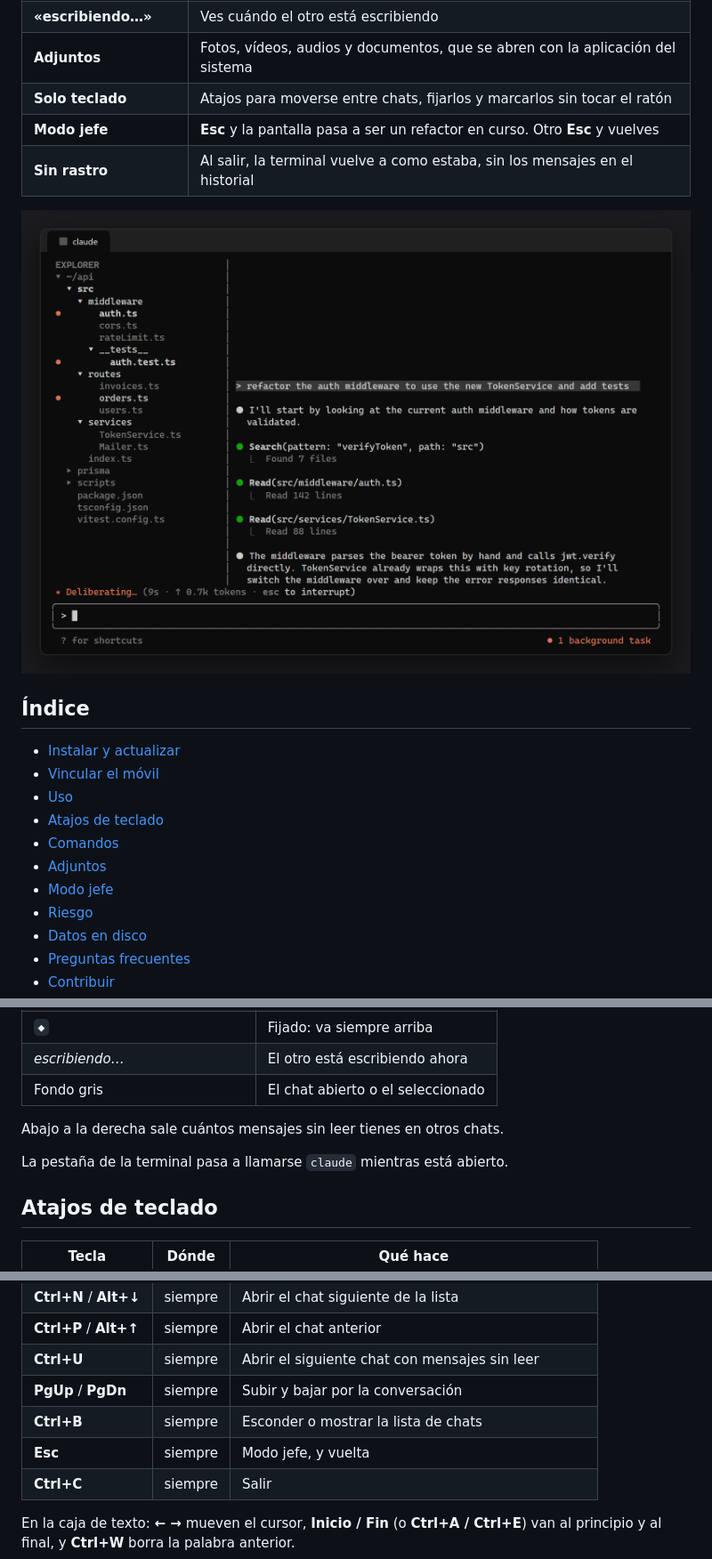
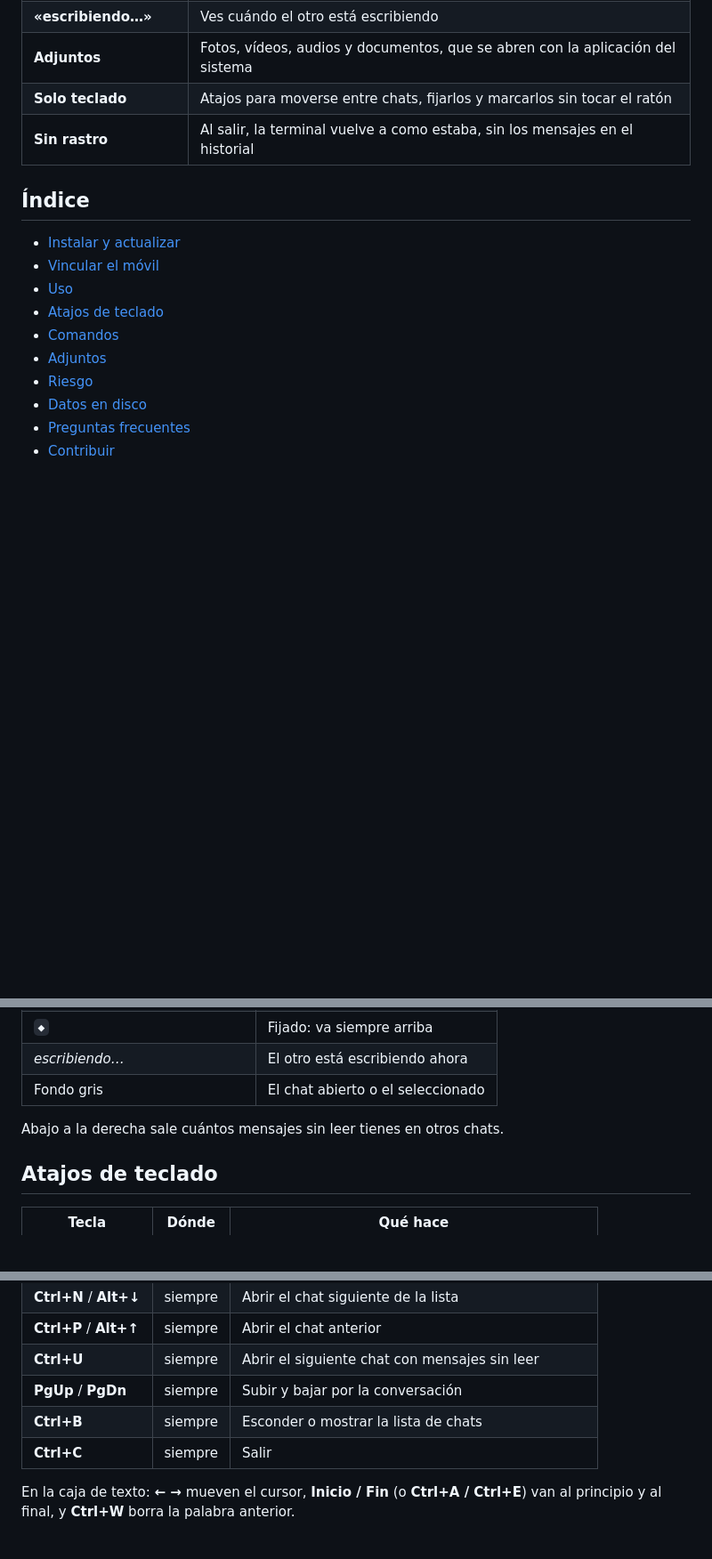
Before and after one commit to VolmerES/WhatsTerm, a Markdown page: README.md, 3 parts joined by grey strips. Shown at 89% size. Rendered like a GitHub page; blank space fills up the shorter version.

```diff
--- a/README.md
+++ b/README.md
@@ -41,10 +40,7 @@ También se puede lanzar como `wat`, más corto y más discreto.
 | **«escribiendo…»** | Ves cuándo el otro está escribiendo |
 | **Adjuntos** | Fotos, vídeos, audios y documentos, que se abren con la aplicación del sistema |
 | **Solo teclado** | Atajos para moverse entre chats, fijarlos y marcarlos sin tocar el ratón |
-| **Modo jefe** | **Esc** y la pantalla pasa a ser un refactor en curso. Otro **Esc** y vuelves |
 | **Sin rastro** | Al salir, la terminal vuelve a como estaba, sin los mensajes en el historial |
-
-![Modo jefe](https://raw.githubusercontent.com/VolmerES/WhatsTerm/main/docs/capturas/06-modo-jefe.png)
 
 ## Índice
 
@@ -54,7 +50,6 @@ También se puede lanzar como `wat`, más corto y más discreto.
 - [Atajos de teclado](#atajos-de-teclado)
 - [Comandos](#comandos)
 - [Adjuntos](#adjuntos)
-- [Modo jefe](#modo-jefe)
 - [Riesgo](#riesgo)
 - [Datos en disco](#datos-en-disco)
 - [Preguntas frecuentes](#preguntas-frecuentes)
@@ -134,8 +129,6 @@ ticks azules, si los tienes activados).
 
 Abajo a la derecha sale cuántos mensajes sin leer tienes en otros chats.
 
-La pestaña de la terminal pasa a llamarse `claude` mientras está abierto.
-
 ## Atajos de teclado
 
 | Tecla | Dónde | Qué hace |
@@ -152,7 +145,6 @@ La pestaña de la terminal pasa a llamarse `claude` mientras está abierto.
 | **Ctrl+U** | siempre | Abrir el siguiente chat con mensajes sin leer |
 | **PgUp** / **PgDn** | siempre | Subir y bajar por la conversación |
 | **Ctrl+B** | siempre | Esconder o mostrar la lista de chats |
-| **Esc** | siempre | Modo jefe, y vuelta |
 | **Ctrl+C** | siempre | Salir |
 
 En la caja de texto: **← →** mueven el cursor, **Inicio / Fin** (o **Ctrl+A /
```
Also changed, not shown: other parts of README.md (+3 -24 lines), docs/marca/banner.png, 1 other file.
